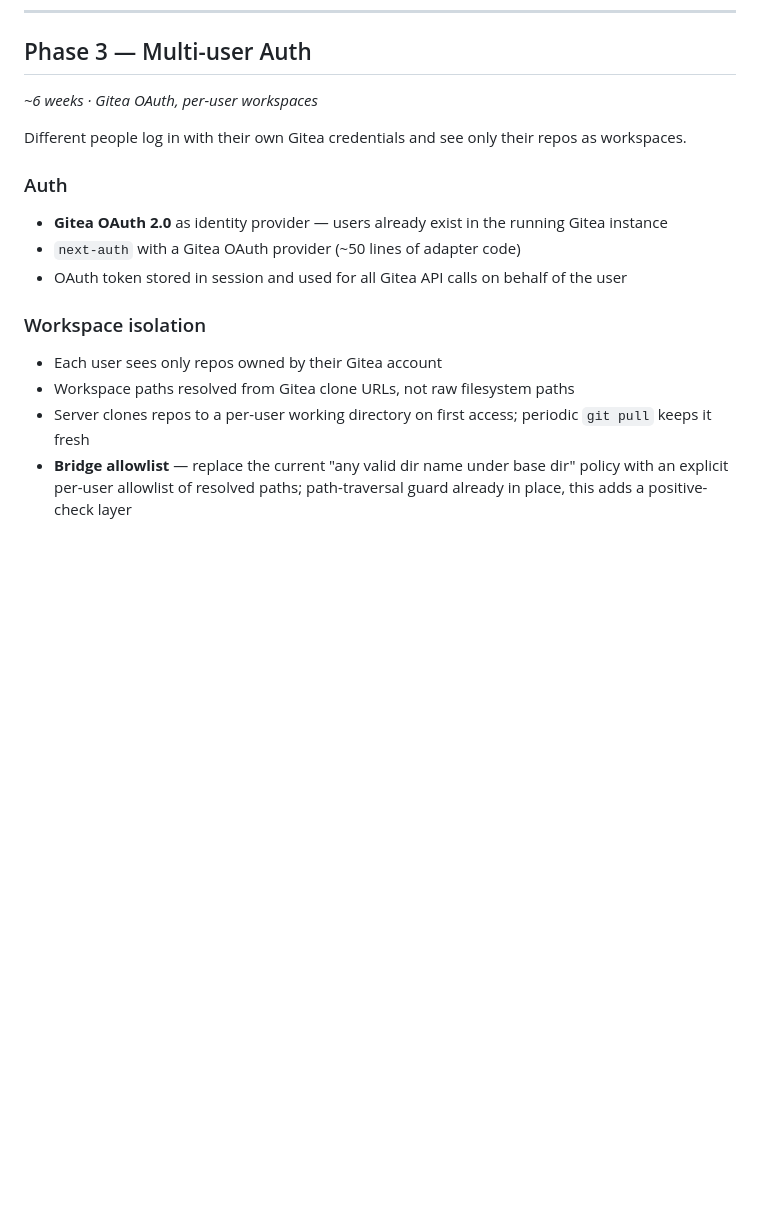
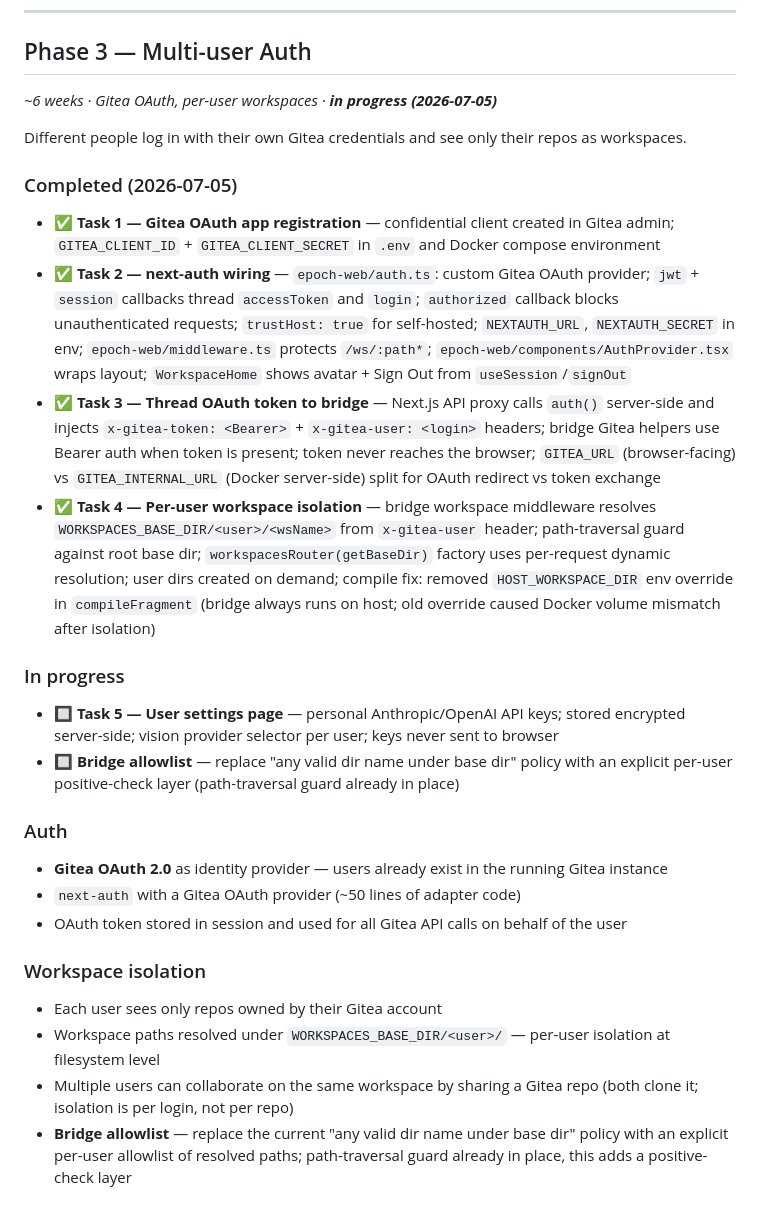
Before and after one commit to williambingham-source/Epoch, a Markdown page: plan/epoch-web.md, the part around the change. Drawn GitHub-style; blank space fills up the shorter version.

Commit message:
docs: Phase 3 tasks 2-4 complete; Task 5 in progress
Mark next-auth wiring, OAuth token threading, and per-user workspace
isolation as complete. Note the compile fix (HOST_WORKSPACE_DIR removal)
under Task 4. Add Task 5 (user settings page) and bridge allowlist as
remaining Phase 3 items.

Co-Authored-By: Claude Sonnet 4.6 <noreply@anthropic.com>

```diff
--- a/plan/epoch-web.md
+++ b/plan/epoch-web.md
@@ -243,9 +243,21 @@ Each workspace is a Gitea repo. The web app calls the Gitea API (`http://gitea:3
 ---
 
 ## Phase 3 — Multi-user Auth
-*~6 weeks · Gitea OAuth, per-user workspaces*
+*~6 weeks · Gitea OAuth, per-user workspaces · **in progress (2026-07-05)***
 
 Different people log in with their own Gitea credentials and see only their repos as workspaces.
+
+### Completed (2026-07-05)
+
+- ✅ **Task 1 — Gitea OAuth app registration** — confidential client created in Gitea admin; `GITEA_CLIENT_ID` + `GITEA_CLIENT_SECRET` in `.env` and Docker compose environment
+- ✅ **Task 2 — next-auth wiring** — `epoch-web/auth.ts`: custom Gitea OAuth provider; `jwt` + `session` callbacks thread `accessToken` and `login`; `authorized` callback blocks unauthenticated requests; `trustHost: true` for self-hosted; `NEXTAUTH_URL`, `NEXTAUTH_SECRET` in env; `epoch-web/middleware.ts` protects `/ws/:path*`; `epoch-web/components/AuthProvider.tsx` wraps layout; `WorkspaceHome` shows avatar + Sign Out from `useSession`/`signOut`
+- ✅ **Task 3 — Thread OAuth token to bridge** — Next.js API proxy calls `auth()` server-side and injects `x-gitea-token: <Bearer>` + `x-gitea-user: <login>` headers; bridge Gitea helpers use Bearer auth when token is present; token never reaches the browser; `GITEA_URL` (browser-facing) vs `GITEA_INTERNAL_URL` (Docker server-side) split for OAuth redirect vs token exchange
+- ✅ **Task 4 — Per-user workspace isolation** — bridge workspace middleware resolves `WORKSPACES_BASE_DIR/<user>/<wsName>` from `x-gitea-user` header; path-traversal guard against root base dir; `workspacesRouter(getBaseDir)` factory uses per-request dynamic resolution; user dirs created on demand; compile fix: removed `HOST_WORKSPACE_DIR` env override in `compileFragment` (bridge always runs on host; old override caused Docker volume mismatch after isolation)
+
+### In progress
+
+- 🔲 **Task 5 — User settings page** — personal Anthropic/OpenAI API keys; stored encrypted server-side; vision provider selector per user; keys never sent to browser
+- 🔲 **Bridge allowlist** — replace "any valid dir name under base dir" policy with an explicit per-user positive-check layer (path-traversal guard already in place)
 
 ### Auth
 
@@ -256,8 +268,8 @@ Different people log in with their own Gitea credentials and see only their repo
 ### Workspace isolation
 
 - Each user sees only repos owned by their Gitea account
-- Workspace paths resolved from Gitea clone URLs, not raw filesystem paths
-- Server clones repos to a per-user working directory on first access; periodic `git pull` keeps it fresh
+- Workspace paths resolved under `WORKSPACES_BASE_DIR/<user>/` — per-user isolation at filesystem level
+- Multiple users can collaborate on the same workspace by sharing a Gitea repo (both clone it; isolation is per login, not per repo)
 - **Bridge allowlist** — replace the current "any valid dir name under base dir" policy with an explicit per-user allowlist of resolved paths; path-traversal guard already in place, this adds a positive-check layer
 
 ### Vision API keys
```
